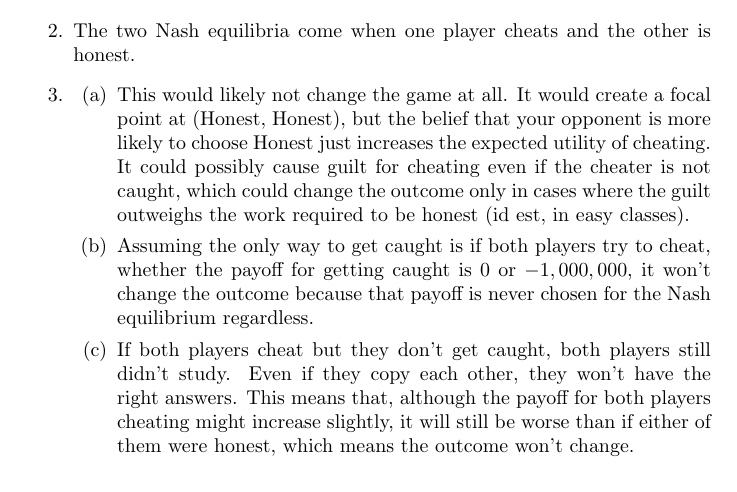
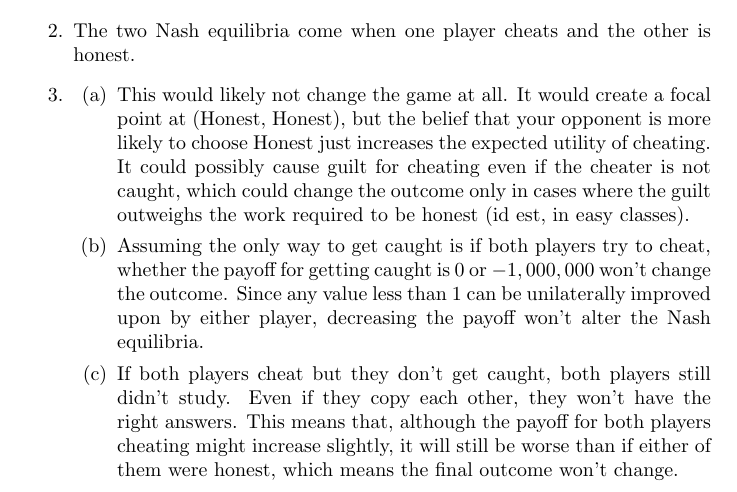
Before and after one commit to ddsnowboard/ECON199SP20, a LaTeX document (PS2/main.tex): part of page 2 of 2, cut so that both start at the same text. Compiled offline with pdfLaTeX.

Commit message:
Improve problem set 2 again

```diff
--- a/PS2/main.tex
+++ b/PS2/main.tex
@@ -33,8 +33,8 @@
 \item The two Nash equilibria come when one player cheats and the other is honest.
 \item \begin{enumerate}
         \item This would likely not change the game at all. It would create a focal point at (Honest, Honest), but the belief that your opponent is more likely to choose Honest just increases the expected utility of cheating. It could possibly cause guilt for cheating even if the cheater is not caught, which could change the outcome only in cases where the guilt outweighs the work required to be honest (id est, in easy classes).
-        \item Assuming the only way to get caught is if both players try to cheat, whether the payoff for getting caught is $0$ or $-1,000,000$, it won't change the outcome because that payoff is never chosen for the Nash equilibrium regardless.
-        \item If both players cheat but they don't get caught, both players still didn't study. Even if they copy each other, they won't have the right answers. This means that, although the payoff for both players cheating might increase slightly, it will still be worse than if either of them were honest, which means the outcome won't change.
+        \item Assuming the only way to get caught is if both players try to cheat, whether the payoff for getting caught is $0$ or $-1,000,000$ won't change the outcome. Since any value less than $1$ can be unilaterally improved upon by either player, decreasing the payoff won't alter the Nash equilibria.
+        \item If both players cheat but they don't get caught, both players still didn't study. Even if they copy each other, they won't have the right answers. This means that, although the payoff for both players cheating might increase slightly, it will still be worse than if either of them were honest, which means the final outcome won't change.
     \end{enumerate}
 \end{enumerate}
 \end{document}
```
